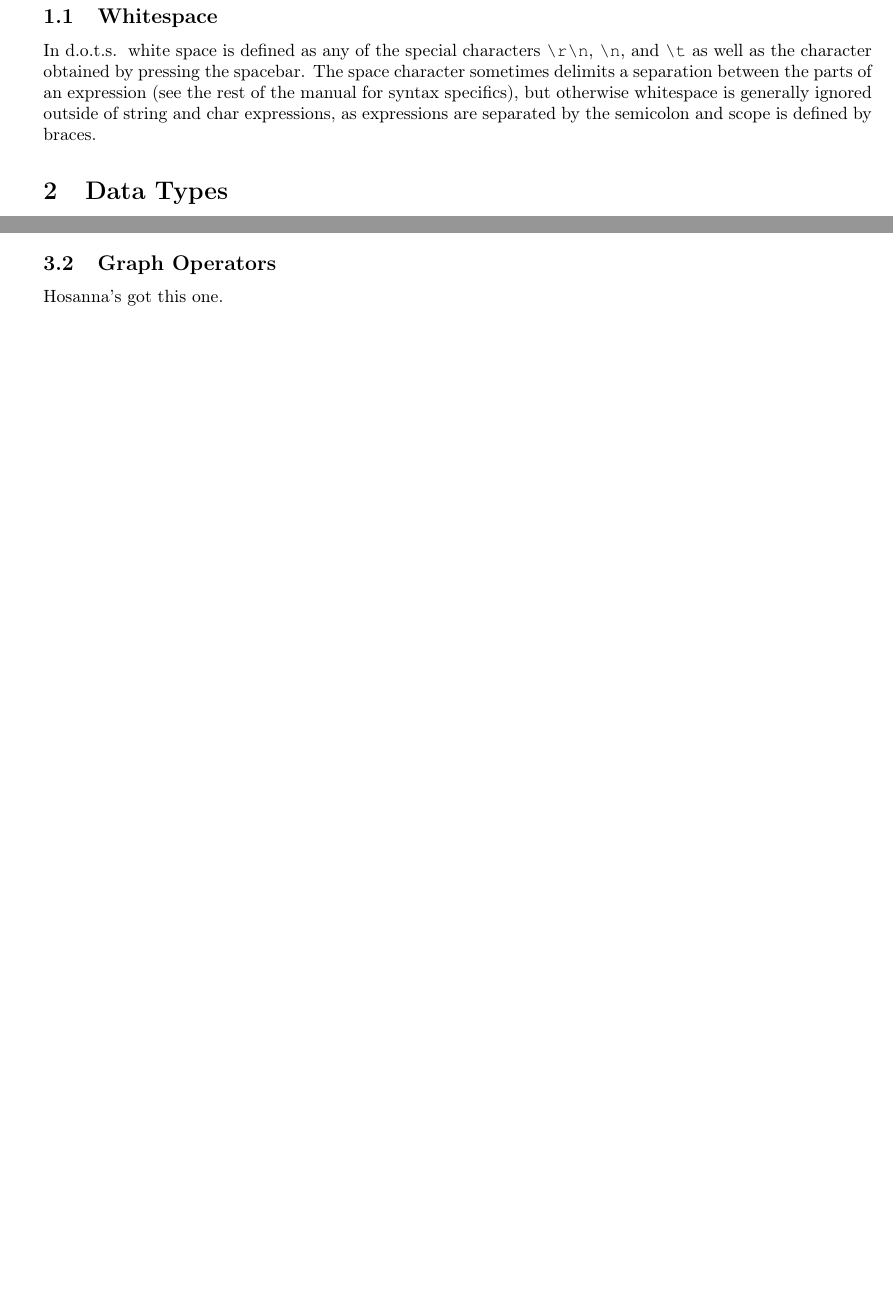
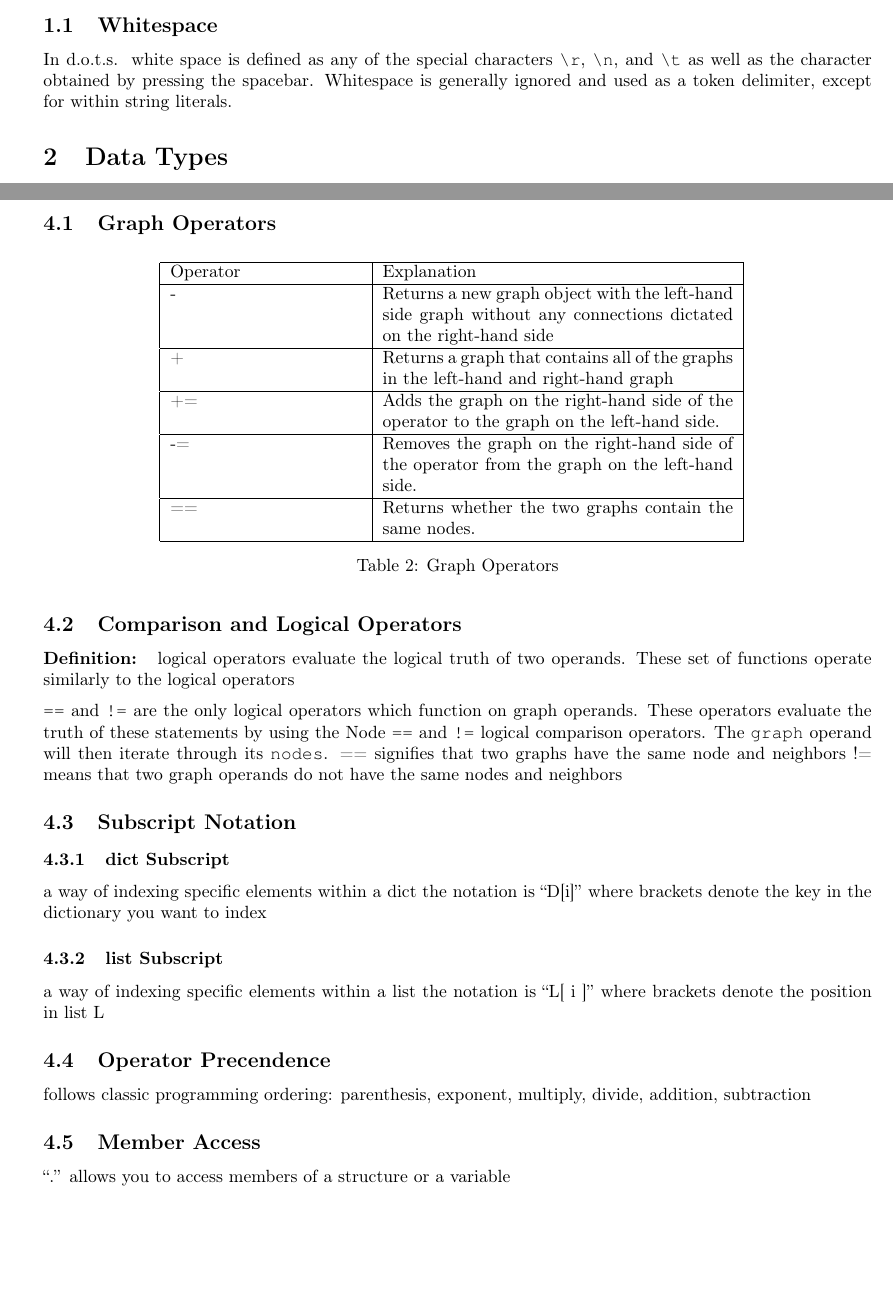
Before and after one commit to adamincera/dots, a LaTeX document (documentation/lang-ref-man/lrm.tex): two parts of pages 3 and 5 of 10 before the commit and two parts of pages 3 and 6 of 12 after it, joined at a grey line, cut so that both start at the same text, the shorter picture padded with empty space. Compiled offline with pdfLaTeX.

Commit message:
hosanna 's contriubtion

```diff
--- a/documentation/lang-ref-man/lrm.tex
+++ b/documentation/lang-ref-man/lrm.tex
@@ -100,7 +100,7 @@ Adam Incera (aji2112) --- System Architect}
 \section{Lexical Elements}
 
 \subsection {Whitespace}
-In \pltlang\, white space is defined as any of the special characters \code{\textbackslash r\textbackslash n}, \code{\textbackslash n},  and \code{\textbackslash t} as well as the character obtained by pressing the spacebar. The space character sometimes delimits a separation between the parts of an expression (see the rest of the manual for syntax specifics), but otherwise whitespace is generally ignored outside of string and char expressions, as expressions are separated by the semicolon and scope is defined by braces.
+In \pltlang\, white space is defined as any of the special characters \code{\textbackslash r}, \code{\textbackslash n},  and \code{\textbackslash t} as well as the character obtained by pressing the spacebar. Whitespace is generally ignored and used as a token delimiter, except for within string literals.
 
 
 \section{Data Types}
@@ -219,7 +247,47 @@ graph G = {
 \end{lstlisting}
 
 \subsection{Graph Operators}
-Hosanna's got this one.
+
+\begin{table}[H]
+\centering
+\begin{tabular}{| p{1.5in} | p{2.75in} |}
+\hline
+Operator & Explanation \\
+\hline
+- & Returns a new graph object with the left-hand side graph without any connections dictated on the right-hand side \\
+\hline
++ & Returns a graph that contains all of the graphs in the left-hand and right-hand graph \\
+\hline
++= & Adds the graph on the right-hand side of the operator to the graph on the left-hand side. \\
+\hline
+-= & Removes the graph on the right-hand side of the operator from the graph on the left-hand side. \\
+\hline
+== & Returns whether the two graphs contain the same nodes. \\
+\hline
+\end{tabular}
+\caption{Graph Operators}
+\label{tbl:graph-ops}
+\end{table}
+
+\subsection{Comparison and Logical Operators}
+
+\textbf{Definition: } logical operators evaluate the logical truth of two operands. These set of functions operate similarly to the logical operators
+
+\code{==} and \code{!=} are the only logical operators which function on graph operands. These operators evaluate the truth of these statements by using the Node \code{==} and \code{!=} logical comparison operators. The \code{graph} operand will then iterate through its \code{nodes}.
+== signifies that two graphs have the same node and neighbors
+!= means that two graph operands do not have the same nodes and neighbors
+\subsection{Subscript Notation}
+
+\subsubsection{dict Subscript}
+a way of indexing specific elements within a dict the notation is “D[i]” where brackets denote the key in the dictionary you want to index
+\subsubsection{list Subscript}
+a way of indexing specific elements within a list the notation is “L[ i ]” where brackets denote the position in list L
+
+\subsection{Operator Precendence}
+follows classic programming ordering: parenthesis, exponent, multiply, divide, addition, subtraction
+\subsection{Member Access}
+
+ ``.'' allows you to access members of a structure or a variable
 
 
 \section{Statements}
```
Also changed, not shown: documentation/lang-ref-man/lrm.pdf, documentation/lang-ref-man/lrm.tex (30 more changed lines).
